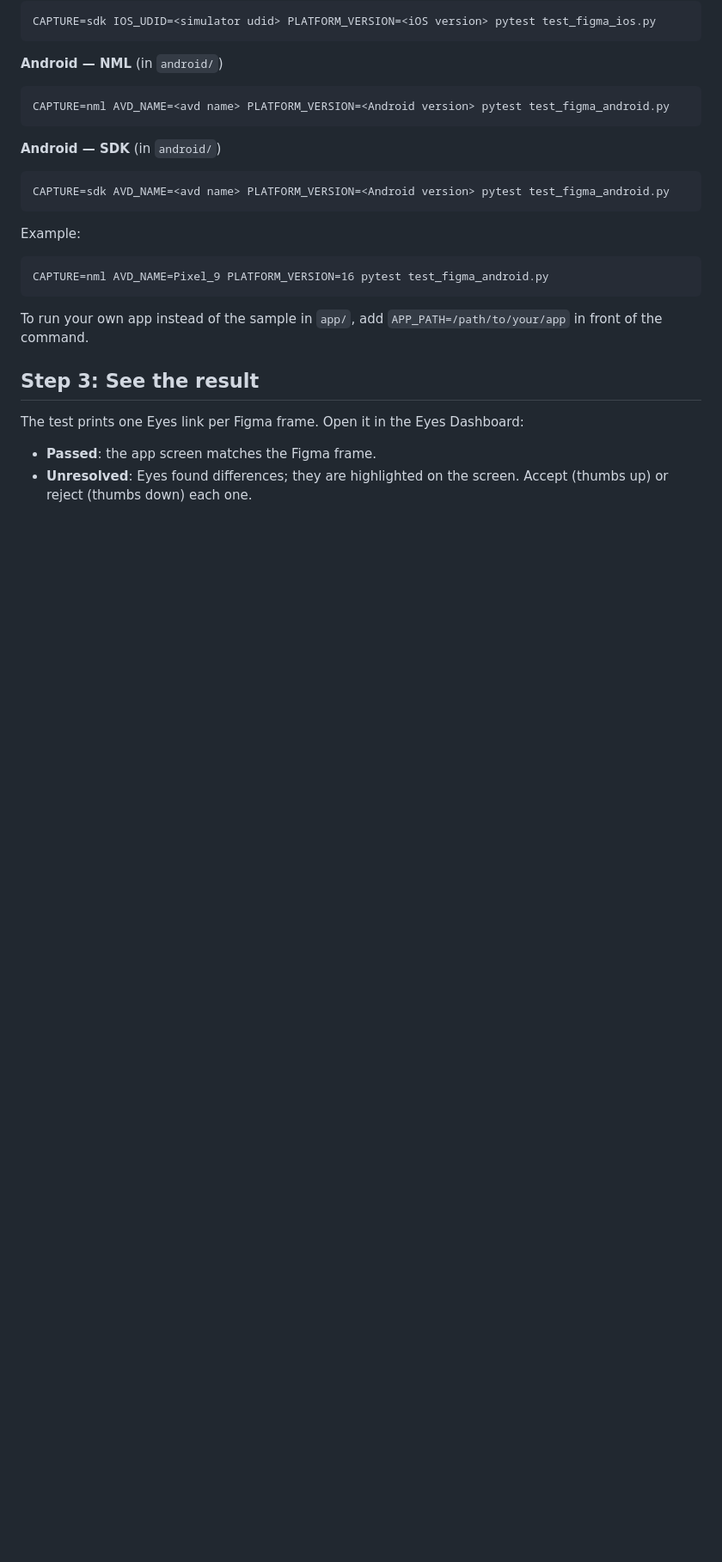
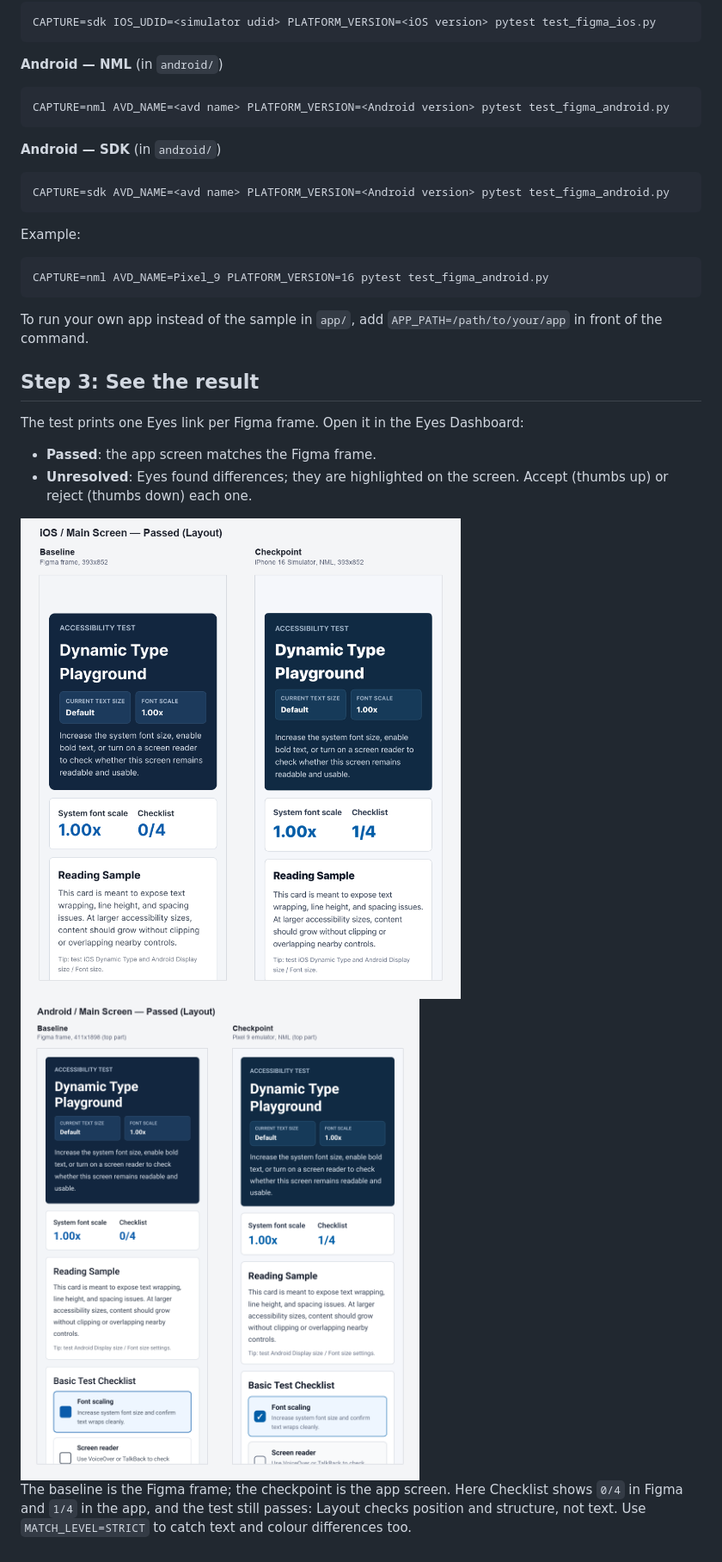
Before and after one commit to ssharma007-dev/figma-vs-mobile-python, a Markdown page: README.md, the part around one of its changes. Shown at 86% size. Rendered like a GitHub page; pictures changed too: docs/screenshots/eyes-baseline-vs-checkpoint-android.png (added), docs/screenshots/eyes-baseline-vs-checkpoint-ios.png (added); blank space fills up the shorter version.

```diff
--- a/README.md
+++ b/README.md
@@ -114,3 +122,9 @@ The test prints one Eyes link per Figma frame. Open it in the Eyes Dashboard:
 
 - **Passed**: the app screen matches the Figma frame.
 - **Unresolved**: Eyes found differences; they are highlighted on the screen. Accept (thumbs up) or reject (thumbs down) each one.
+
+<img src="docs/screenshots/eyes-baseline-vs-checkpoint-ios.png" alt="iOS: Figma baseline vs app checkpoint" width="560">
+
+<img src="docs/screenshots/eyes-baseline-vs-checkpoint-android.png" alt="Android: Figma baseline vs app checkpoint" width="560">
+
+The baseline is the Figma frame; the checkpoint is the app screen. Here Checklist shows `0/4` in Figma and `1/4` in the app, and the test still passes: Layout checks position and structure, not text. Use `MATCH_LEVEL=STRICT` to catch text and colour differences too.
```
Also changed, not shown: other parts of README.md (+9 -1 lines), android/README.md (+13 -1 lines), ios/README.md (+13 -1 lines), docs/screenshots/figma-plugin-baseline-name.png (added), docs/screenshots/figma-plugin-export.png (added).
